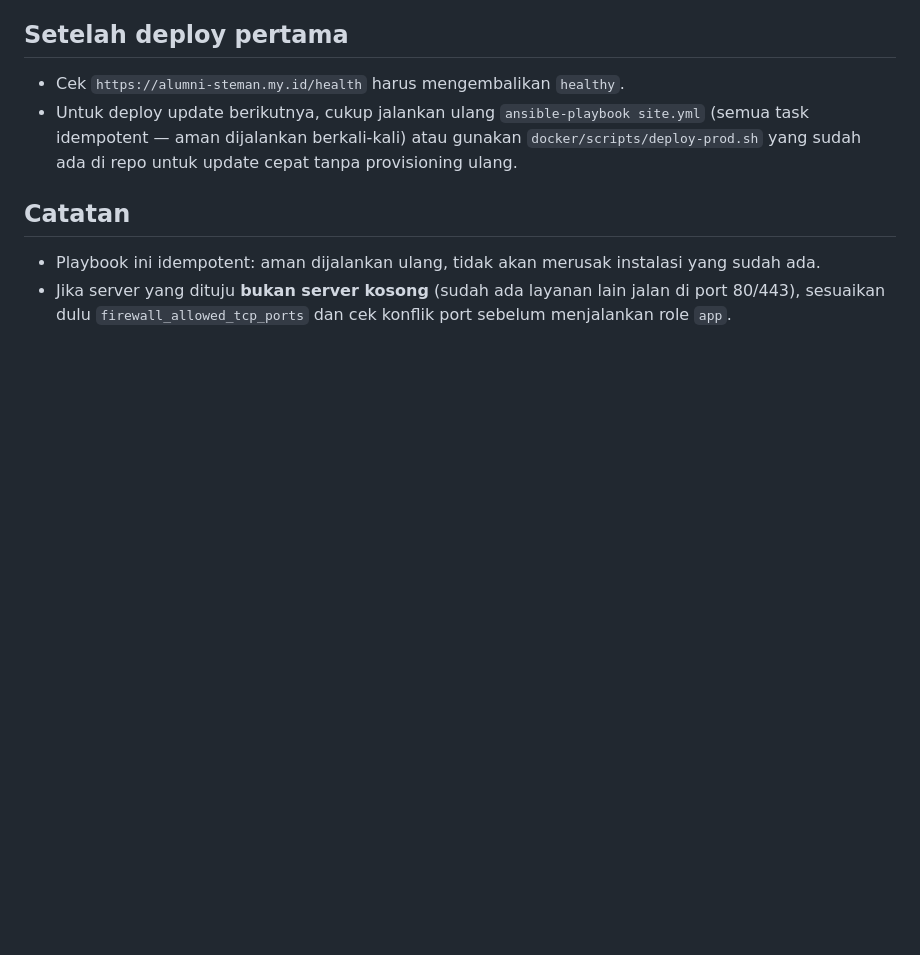
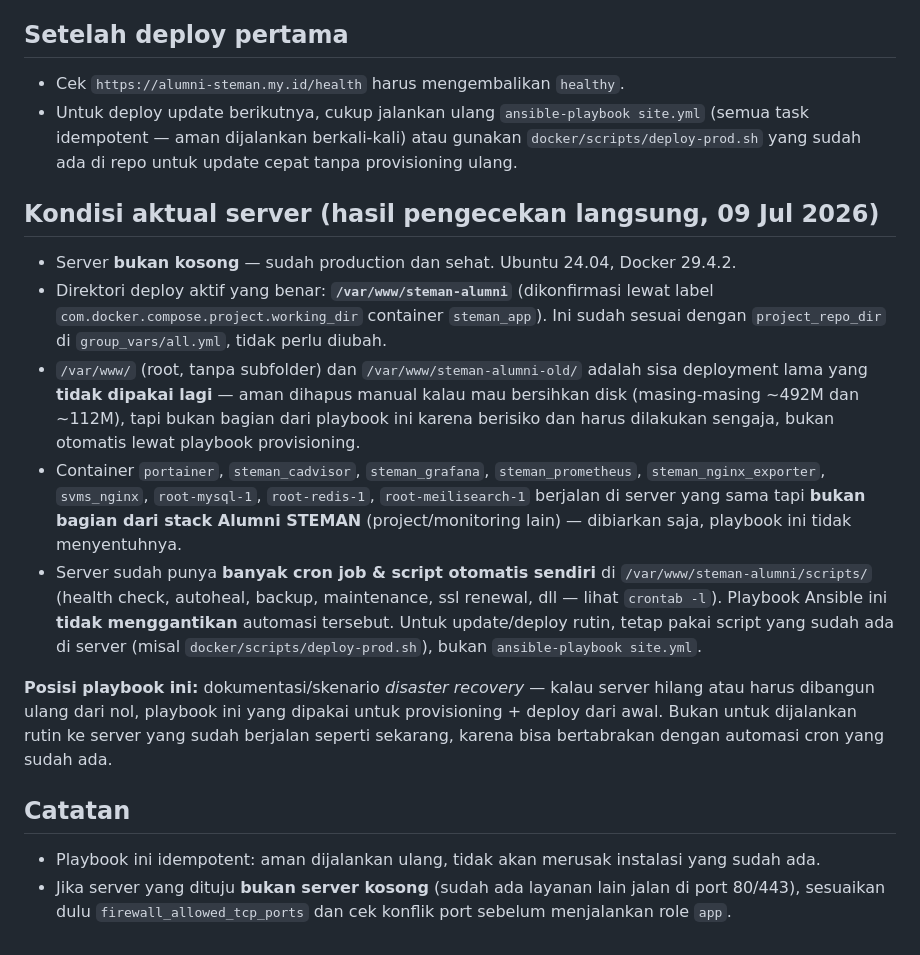
Before and after one commit to alumnisteman/steman-alumni, a Markdown page: ansible/README.md, the part around the change. GitHub-like rendering; blank space fills up the shorter version.

Commit message:
Dokumentasikan kondisi aktual server production di README Ansible

```diff
--- a/ansible/README.md
+++ b/ansible/README.md
@@ -101,6 +101,30 @@ ansible-playbook site.yml --ask-pass --ask-become-pass
   (semua task idempotent — aman dijalankan berkali-kali) atau gunakan
   `docker/scripts/deploy-prod.sh` yang sudah ada di repo untuk update cepat tanpa provisioning ulang.
 
+## Kondisi aktual server (hasil pengecekan langsung, 09 Jul 2026)
+
+- Server **bukan kosong** — sudah production dan sehat. Ubuntu 24.04, Docker 29.4.2.
+- Direktori deploy aktif yang benar: **`/var/www/steman-alumni`** (dikonfirmasi lewat label
+  `com.docker.compose.project.working_dir` container `steman_app`). Ini sudah sesuai dengan
+  `project_repo_dir` di `group_vars/all.yml`, tidak perlu diubah.
+- `/var/www/` (root, tanpa subfolder) dan `/var/www/steman-alumni-old/` adalah sisa deployment
+  lama yang **tidak dipakai lagi** — aman dihapus manual kalau mau bersihkan disk (masing-masing
+  ~492M dan ~112M), tapi bukan bagian dari playbook ini karena berisiko dan harus dilakukan
+  sengaja, bukan otomatis lewat playbook provisioning.
+- Container `portainer`, `steman_cadvisor`, `steman_grafana`, `steman_prometheus`,
+  `steman_nginx_exporter`, `svms_nginx`, `root-mysql-1`, `root-redis-1`, `root-meilisearch-1`
+  berjalan di server yang sama tapi **bukan bagian dari stack Alumni STEMAN** (project/monitoring
+  lain) — dibiarkan saja, playbook ini tidak menyentuhnya.
+- Server sudah punya **banyak cron job & script otomatis sendiri** di `/var/www/steman-alumni/scripts/`
+  (health check, autoheal, backup, maintenance, ssl renewal, dll — lihat `crontab -l`). Playbook
+  Ansible ini **tidak menggantikan** automasi tersebut. Untuk update/deploy rutin, tetap pakai
+  script yang sudah ada di server (misal `docker/scripts/deploy-prod.sh`), bukan `ansible-playbook site.yml`.
+
+**Posisi playbook ini:** dokumentasi/skenario *disaster recovery* — kalau server hilang atau
+harus dibangun ulang dari nol, playbook ini yang dipakai untuk provisioning + deploy dari awal.
+Bukan untuk dijalankan rutin ke server yang sudah berjalan seperti sekarang, karena bisa
+bertabrakan dengan automasi cron yang sudah ada.
+
 ## Catatan
 
 - Playbook ini idempotent: aman dijalankan ulang, tidak akan merusak instalasi yang sudah ada.
```
